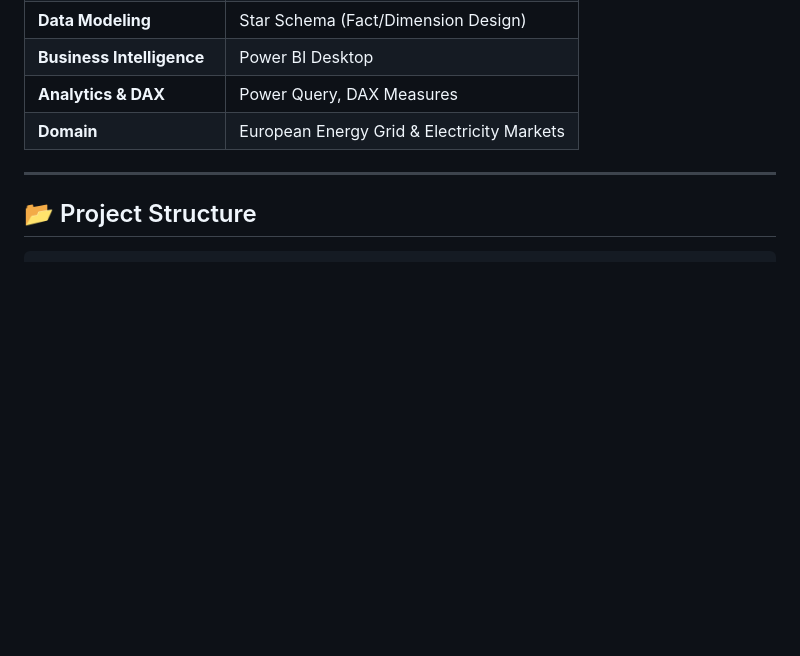
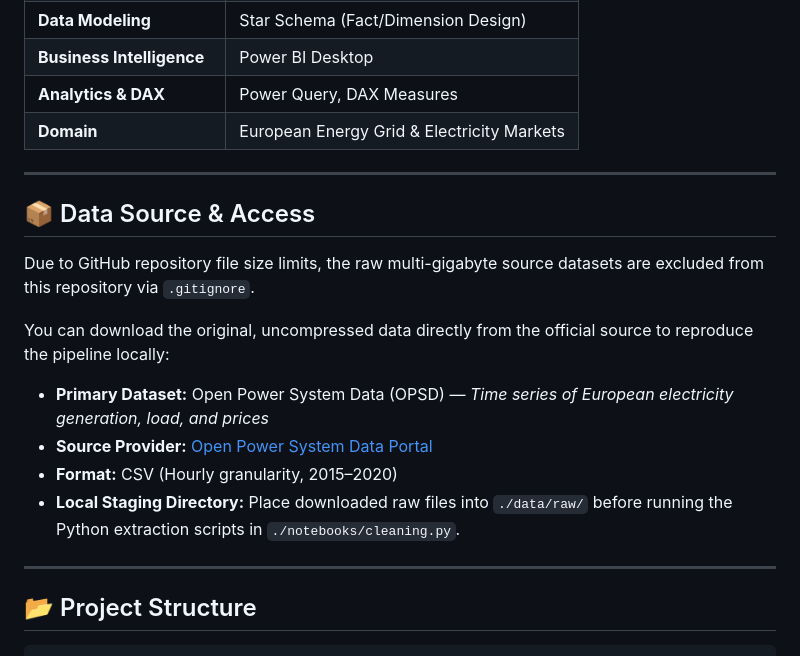
Before and after one commit to maharhandi/data_analysis_portfolio, a Markdown page: project-1/README.md, the part around the change. Rendered like a GitHub page; blank space fills up the shorter version.

````diff
--- a/project-1/README.md
+++ b/project-1/README.md
@@ -101,7 +101,22 @@ to assess whether clean energy can systematically cover peak winter demand witho
 | **Business Intelligence** | Power BI Desktop |
 | **Analytics & DAX** | Power Query, DAX Measures |
 | **Domain** | European Energy Grid & Electricity Markets |
+
 ---
+
+## 📦 Data Source & Access
+
+Due to GitHub repository file size limits, the raw multi-gigabyte source datasets are excluded from this repository via `.gitignore`.
+
+You can download the original, uncompressed data directly from the official source to reproduce the pipeline locally:
+
+* **Primary Dataset:** Open Power System Data (OPSD) — *Time series of European electricity generation, load, and prices*
+* **Source Provider:** [Open Power System Data Portal](https://data.open-power-system-data.org/time_series/)
+* **Format:** CSV (Hourly granularity, 2015–2020)
+* **Local Staging Directory:** Place downloaded raw files into `./data/raw/` before running the Python extraction scripts in `./notebooks/cleaning.py`.
+
+---
+
 ## 📂 Project Structure
 
 ```text
````
